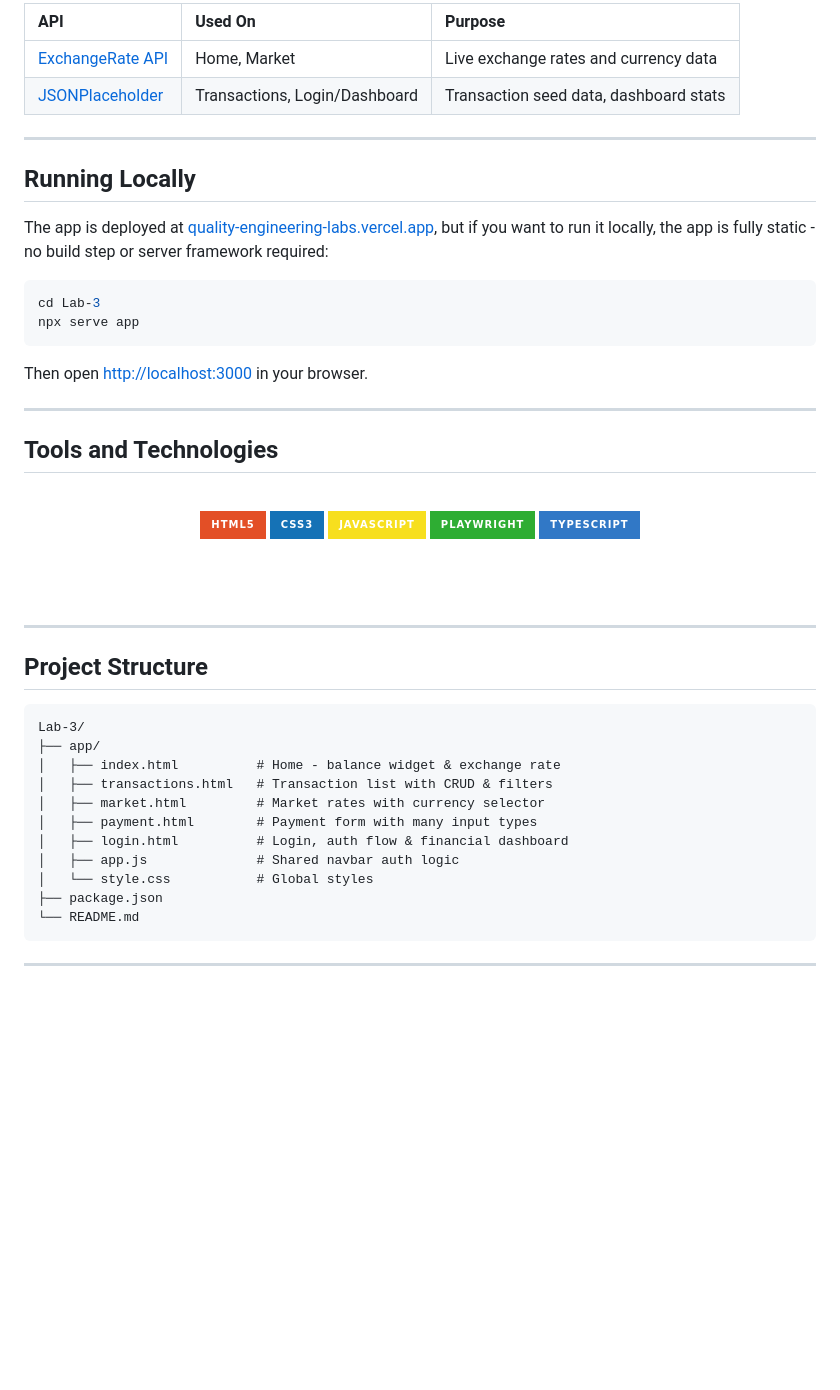
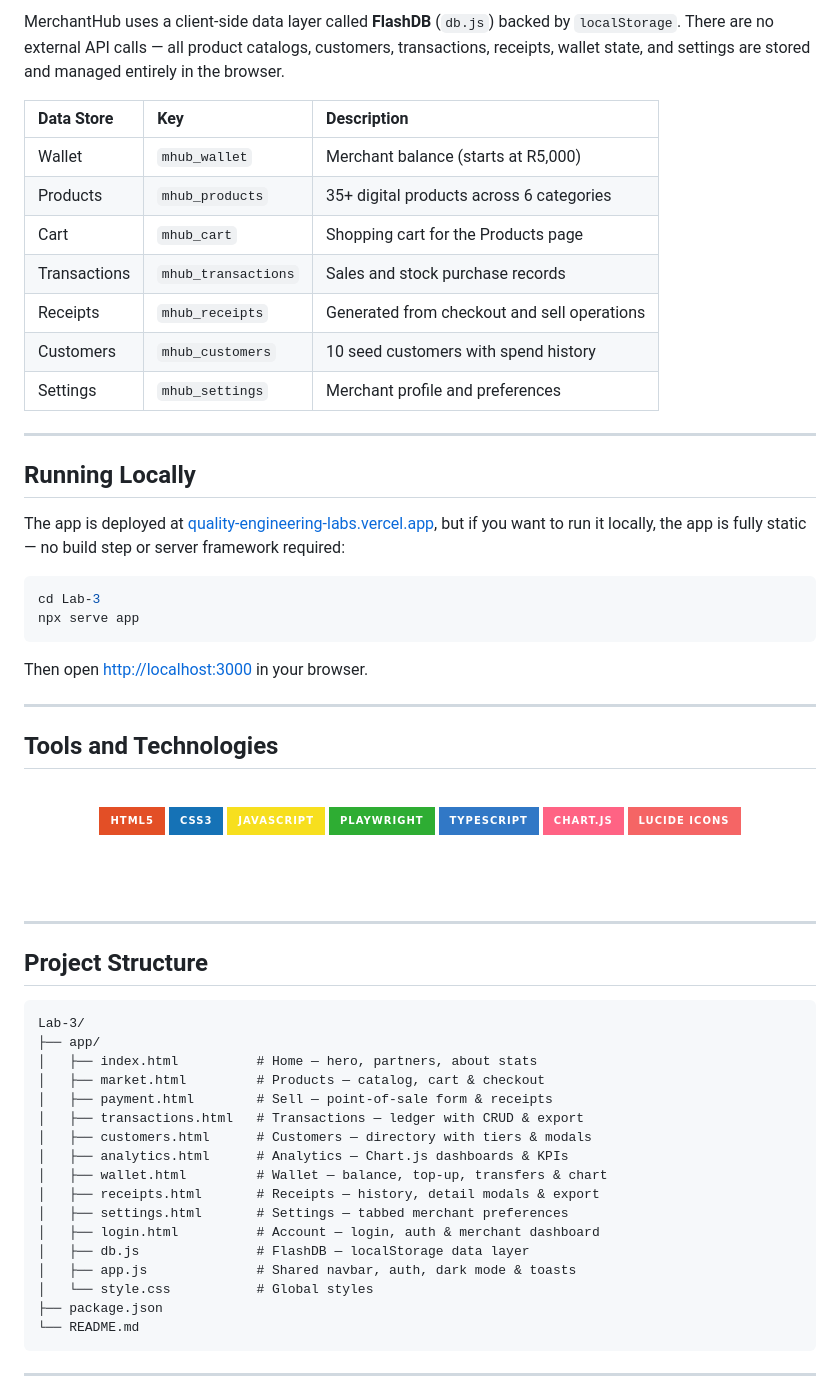
Before and after one commit to Anoonaa/Quality-Engineering-Labs, a Markdown page: Lab-3/README.md, the part around one of its changes. GitHub-like rendering; badges without logos; blank space fills up the shorter version.

````diff
--- a/Lab-3/README.md
+++ b/Lab-3/README.md
@@ -102,14 +155,21 @@ The app lives in the `app/` directory and consists of five pages:
 
-| API | Used On | Purpose |
-|:----|:--------|:--------|
-| [ExchangeRate API](https://www.exchangerate-api.com) | Home, Market | Live exchange rates and currency data |
-| [JSONPlaceholder](https://jsonplaceholder.typicode.com) | Transactions, Login/Dashboard | Transaction seed data, dashboard stats |
+MerchantHub uses a client-side data layer called **FlashDB** (`db.js`) backed by `localStorage`. There are no external API calls — all product catalogs, customers, transactions, receipts, wallet state, and settings are stored and managed entirely in the browser.
+
+| Data Store | Key | Description |
+|:-----------|:----|:------------|
+| Wallet | `mhub_wallet` | Merchant balance (starts at R5,000) |
+| Products | `mhub_products` | 35+ digital products across 6 categories |
+| Cart | `mhub_cart` | Shopping cart for the Products page |
+| Transactions | `mhub_transactions` | Sales and stock purchase records |
+| Receipts | `mhub_receipts` | Generated from checkout and sell operations |
+| Customers | `mhub_customers` | 10 seed customers with spend history |
+| Settings | `mhub_settings` | Merchant profile and preferences |
 
 ---
 
 ## Running Locally
 
-The app is deployed at [quality-engineering-labs.vercel.app](https://quality-engineering-labs.vercel.app/), but if you want to run it locally, the app is fully static - no build step or server framework required:
+The app is deployed at [quality-engineering-labs.vercel.app](https://quality-engineering-labs.vercel.app/), but if you want to run it locally, the app is fully static — no build step or server framework required:
 
 ```bash
 cd Lab-3
@@ -131,6 +191,8 @@ Then open [http://localhost:3000](http://localhost:3000) in your browser.
 ![JavaScript](https://img.shields.io/badge/JavaScript-F7DF1E?style=for-the-badge&logo=javascript&logoColor=black)
 ![Playwright](https://img.shields.io/badge/Playwright-2EAD33?style=for-the-badge&logo=playwright&logoColor=white)
 ![TypeScript](https://img.shields.io/badge/TypeScript-3178C6?style=for-the-badge&logo=typescript&logoColor=white)
+![Chart.js](https://img.shields.io/badge/Chart.js-FF6384?style=for-the-badge&logo=chartdotjs&logoColor=white)
+![Lucide](https://img.shields.io/badge/Lucide_Icons-F56565?style=for-the-badge)
 
 <br/><br/>
 
@@ -143,12 +205,18 @@ Then open [http://localhost:3000](http://localhost:3000) in your browser.
 ```
 Lab-3/
 ├── app/
-│   ├── index.html          # Home - balance widget & exchange rate
-│   ├── transactions.html   # Transaction list with CRUD & filters
-│   ├── market.html         # Market rates with currency selector
-│   ├── payment.html        # Payment form with many input types
-│   ├── login.html          # Login, auth flow & financial dashboard
-│   ├── app.js              # Shared navbar auth logic
+│   ├── index.html          # Home — hero, partners, about stats
+│   ├── market.html         # Products — catalog, cart & checkout
+│   ├── payment.html        # Sell — point-of-sale form & receipts
+│   ├── transactions.html   # Transactions — ledger with CRUD & export
+│   ├── customers.html      # Customers — directory with tiers & modals
+│   ├── analytics.html      # Analytics — Chart.js dashboards & KPIs
+│   ├── wallet.html         # Wallet — balance, top-up, transfers & chart
+│   ├── receipts.html       # Receipts — history, detail modals & export
+│   ├── settings.html       # Settings — tabbed merchant preferences
+│   ├── login.html          # Account — login, auth & merchant dashboard
+│   ├── db.js               # FlashDB — localStorage data layer
+│   ├── app.js              # Shared navbar, auth, dark mode & toasts
 │   └── style.css           # Global styles
 ├── package.json
 └── README.md
````
Also changed, not shown: other parts of Lab-3/README.md (+96 -43 lines).
